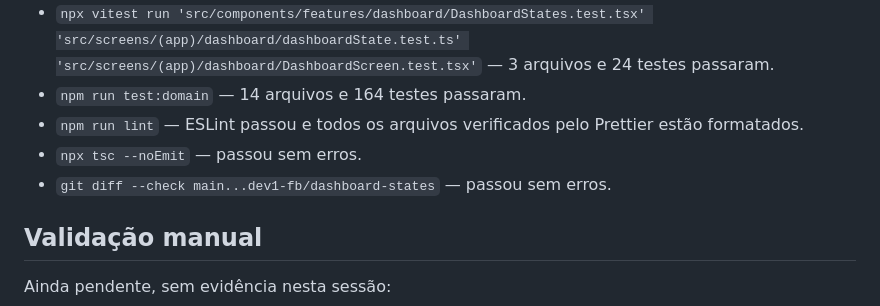
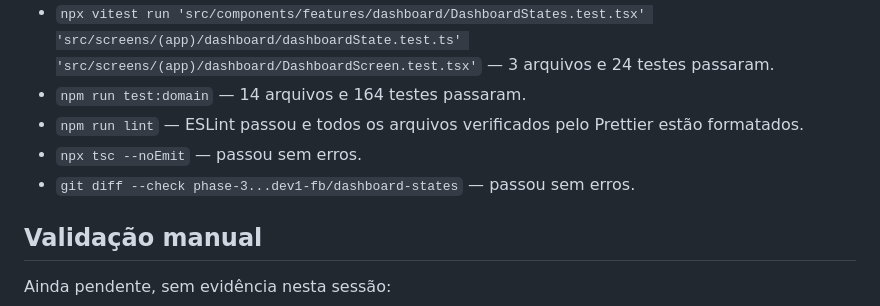
Before and after one commit to fiap-6frnt-tech-challenge/tech-challenge-mobile, a Markdown page: docs/sprint-2-dashboard/07-states-refresh.md, the part around the change. Rendered like a GitHub page.

Commit message:
docs: correct dashboard validation base

```diff
--- a/docs/sprint-2-dashboard/07-states-refresh.md
+++ b/docs/sprint-2-dashboard/07-states-refresh.md
@@ -47,7 +47,7 @@ Resultados registrados após executar localmente:
 - `npm run test:domain` — 14 arquivos e 164 testes passaram.
 - `npm run lint` — ESLint passou e todos os arquivos verificados pelo Prettier estão formatados.
 - `npx tsc --noEmit` — passou sem erros.
-- `git diff --check main...dev1-fb/dashboard-states` — passou sem erros.
+- `git diff --check phase-3...dev1-fb/dashboard-states` — passou sem erros.
 
 ## Validação manual
 
```
